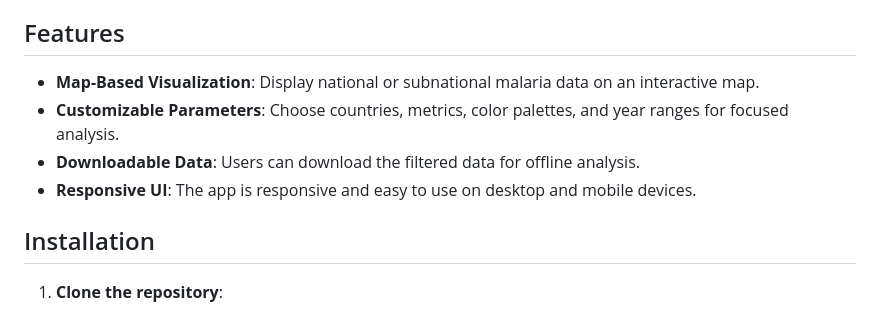
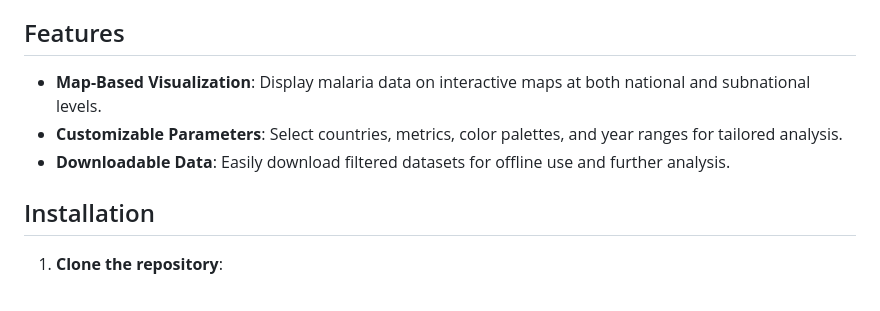
Before and after one commit to S-bachir/RShiny_Malaria, a Markdown page: README.md, the part around the change. Rendered like a GitHub page.

```diff
--- a/README.md
+++ b/README.md
@@ -23,10 +23,9 @@ This simple (local) Shiny app provides interactive visualizations of malaria and
 
 ## Features
 
-- **Map-Based Visualization**: Display national or subnational malaria data on an interactive map.
-- **Customizable Parameters**: Choose countries, metrics, color palettes, and year ranges for focused analysis.
-- **Downloadable Data**: Users can download the filtered data for offline analysis.
-- **Responsive UI**: The app is responsive and easy to use on desktop and mobile devices.
+- **Map-Based Visualization**: Display malaria data on interactive maps at both national and subnational levels.
+- **Customizable Parameters**: Select countries, metrics, color palettes, and year ranges for tailored analysis.
+- **Downloadable Data**: Easily download filtered datasets for offline use and further analysis.
 
 ## Installation
 
```
